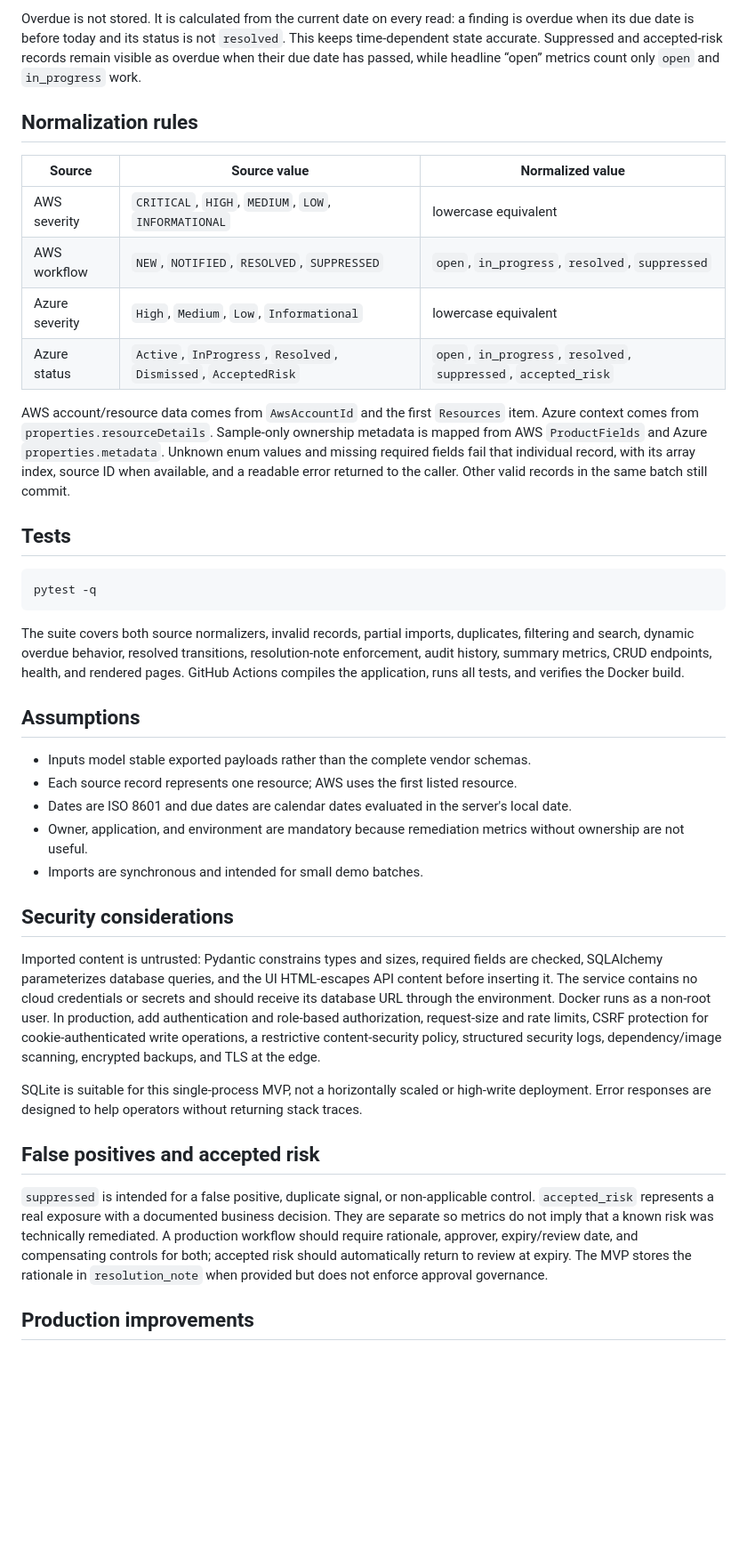
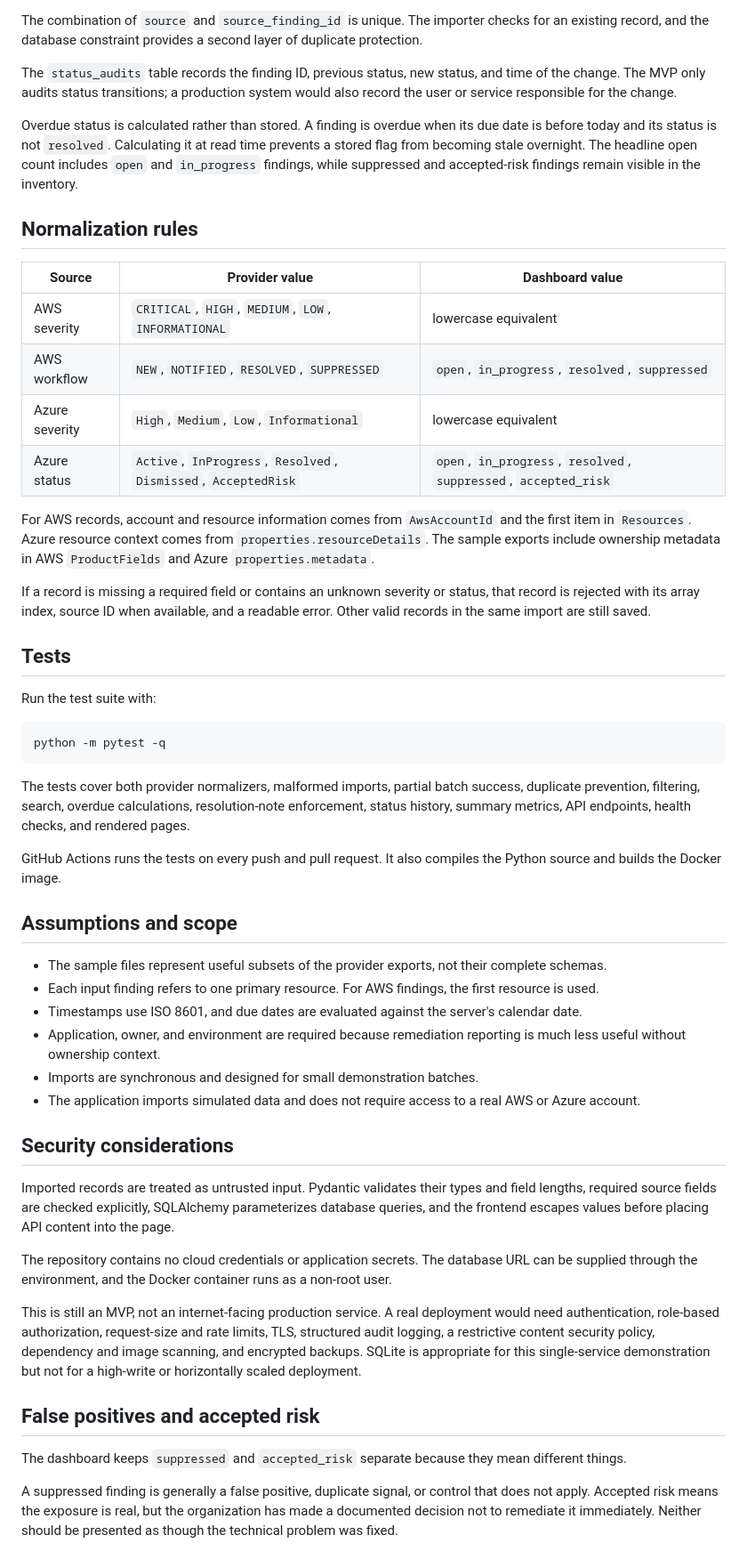
Before and after one commit to Zach-Fogle/Cloud-security-dashboard, a Markdown page: README.md, the part around one of its changes. Shown at 89% size. Rendered like a GitHub page; blank space fills up the shorter version.

````diff
--- a/README.md
+++ b/README.md
@@ -94,42 +136,55 @@ Other useful endpoints are `GET /api/findings/{id}`, `GET /api/dashboard/summary
 
-Overdue is not stored. It is calculated from the current date on every read: a finding is overdue when its due date is before today and its status is not `resolved`. This keeps time-dependent state accurate. Suppressed and accepted-risk records remain visible as overdue when their due date has passed, while headline “open” metrics count only `open` and `in_progress` work.
+The combination of `source` and `source_finding_id` is unique. The importer checks for an existing record, and the database constraint provides a second layer of duplicate protection.
+
+The `status_audits` table records the finding ID, previous status, new status, and time of the change. The MVP only audits status transitions; a production system would also record the user or service responsible for the change.
+
+Overdue status is calculated rather than stored. A finding is overdue when its due date is before today and its status is not `resolved`. Calculating it at read time prevents a stored flag from becoming stale overnight. The headline open count includes `open` and `in_progress` findings, while suppressed and accepted-risk findings remain visible in the inventory.
 
 ## Normalization rules
 
-| Source | Source value | Normalized value |
+| Source | Provider value | Dashboard value |
 |---|---|---|
 | AWS severity | `CRITICAL`, `HIGH`, `MEDIUM`, `LOW`, `INFORMATIONAL` | lowercase equivalent |
 | AWS workflow | `NEW`, `NOTIFIED`, `RESOLVED`, `SUPPRESSED` | `open`, `in_progress`, `resolved`, `suppressed` |
 | Azure severity | `High`, `Medium`, `Low`, `Informational` | lowercase equivalent |
 | Azure status | `Active`, `InProgress`, `Resolved`, `Dismissed`, `AcceptedRisk` | `open`, `in_progress`, `resolved`, `suppressed`, `accepted_risk` |
 
-AWS account/resource data comes from `AwsAccountId` and the first `Resources` item. Azure context comes from `properties.resourceDetails`. Sample-only ownership metadata is mapped from AWS `ProductFields` and Azure `properties.metadata`. Unknown enum values and missing required fields fail that individual record, with its array index, source ID when available, and a readable error returned to the caller. Other valid records in the same batch still commit.
+For AWS records, account and resource information comes from `AwsAccountId` and the first item in `Resources`. Azure resource context comes from `properties.resourceDetails`. The sample exports include ownership metadata in AWS `ProductFields` and Azure `properties.metadata`.
+
+If a record is missing a required field or contains an unknown severity or status, that record is rejected with its array index, source ID when available, and a readable error. Other valid records in the same import are still saved.
 
 ## Tests
 
+Run the test suite with:
+
 ```bash
-pytest -q
+python -m pytest -q
 ```
 
-The suite covers both source normalizers, invalid records, partial imports, duplicates, filtering and search, dynamic overdue behavior, resolved transitions, resolution-note enforcement, audit history, summary metrics, CRUD endpoints, health, and rendered pages. GitHub Actions compiles the application, runs all tests, and verifies the Docker build.
+The tests cover both provider normalizers, malformed imports, partial batch success, duplicate prevention, filtering, search, overdue calculations, resolution-note enforcement, status history, summary metrics, API endpoints, health checks, and rendered pages.
 
-## Assumptions
+GitHub Actions runs the tests on every push and pull request. It also compiles the Python source and builds the Docker image.
 
-- Inputs model stable exported payloads rather than the complete vendor schemas.
-- Each source record represents one resource; AWS uses the first listed resource.
-- Dates are ISO 8601 and due dates are calendar dates evaluated in the server's local date.
-- Owner, application, and environment are mandatory because remediation metrics without ownership are not useful.
-- Imports are synchronous and intended for small demo batches.
+## Assumptions and scope
+
+- The sample files represent useful subsets of the provider exports, not their complete schemas.
+- Each input finding refers to one primary resource. For AWS findings, the first resource is used.
+- Timestamps use ISO 8601, and due dates are evaluated against the server's calendar date.
+- Application, owner, and environment are required because remediation reporting is much less useful without ownership context.
+- Imports are synchronous and designed for small demonstration batches.
+- The application imports simulated data and does not require access to a real AWS or Azure account.
 
 ## Security considerations
 
-Imported content is untrusted: Pydantic constrains types and sizes, required fields are checked, SQLAlchemy parameterizes database queries, and the UI HTML-escapes API content before inserting it. The service contains no cloud credentials or secrets and should receive its database URL through the environment. Docker runs as a non-root user. In production, add authentication and role-based authorization, request-size and rate limits, CSRF protection for cookie-authenticated write operations, a restrictive content-security policy, structured security logs, dependency/image scanning, encrypted backups, and TLS at the edge.
+Imported records are treated as untrusted input. Pydantic validates their types and field lengths, required source fields are checked explicitly, SQLAlchemy parameterizes database queries, and the frontend escapes values before placing API content into the page.
 
-SQLite is suitable for this single-process MVP, not a horizontally scaled or high-write deployment. Error responses are designed to help operators without returning stack traces.
+The repository contains no cloud credentials or application secrets. The database URL can be supplied through the environment, and the Docker container runs as a non-root user.
+
+This is still an MVP, not an internet-facing production service. A real deployment would need authentication, role-based authorization, request-size and rate limits, TLS, structured audit logging, a restrictive content security policy, dependency and image scanning, and encrypted backups. SQLite is appropriate for this single-service demonstration but not for a high-write or horizontally scaled deployment.
 
 ## False positives and accepted risk
 
-`suppressed` is intended for a false positive, duplicate signal, or non-applicable control. `accepted_risk` represents a real exposure with a documented business decision. They are separate so metrics do not imply that a known risk was technically remediated. A production workflow should require rationale, approver, expiry/review date, and compensating controls for both; accepted risk should automatically return to review at expiry. The MVP stores the rationale in `resolution_note` when provided but does not enforce approval governance.
+The dashboard keeps `suppressed` and `accepted_risk` separate because they mean different things.
 
-## Production improvements
+A suppressed finding is generally a false positive, duplicate signal, or control that does not apply. Accepted risk means the exposure is real, but the organization has made a documented decision not to remediate it immediately. Neither should be presented as though the technical problem was fixed.
 
````
Also changed, not shown: other parts of README.md (+100 -50 lines).
